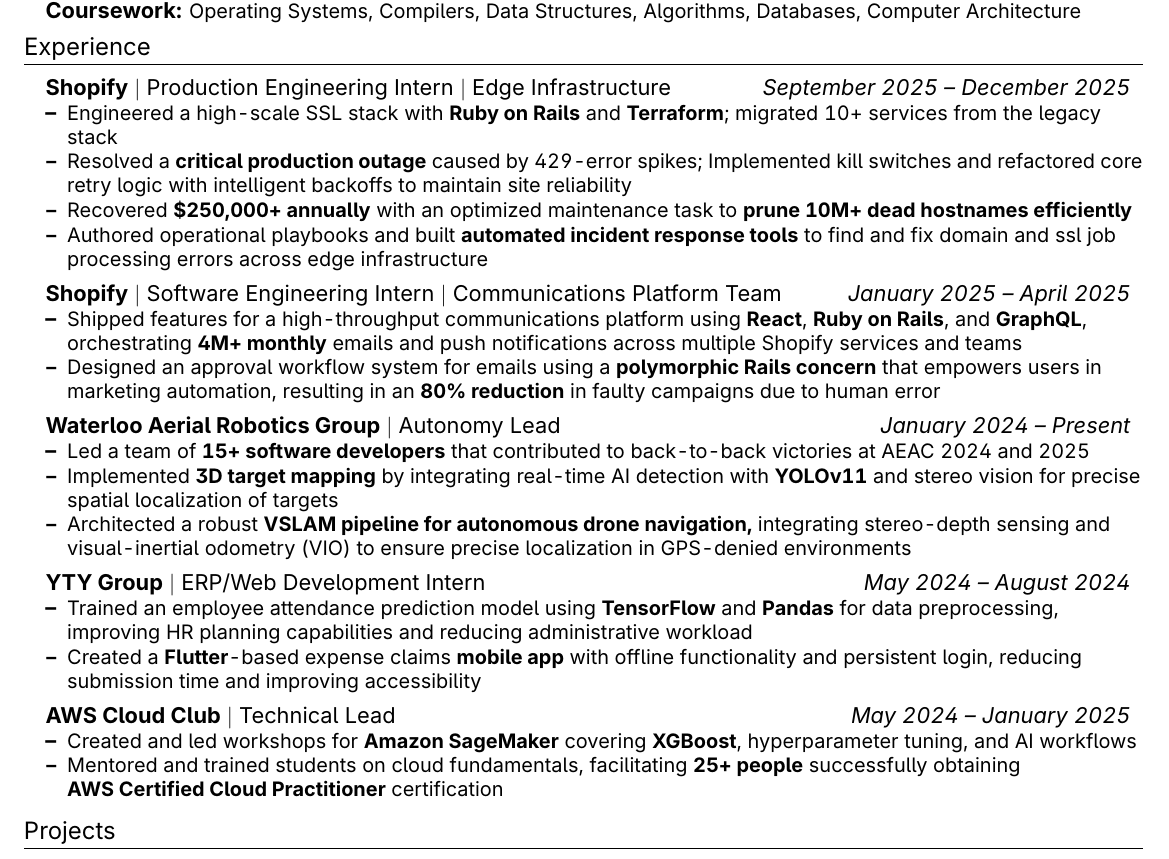
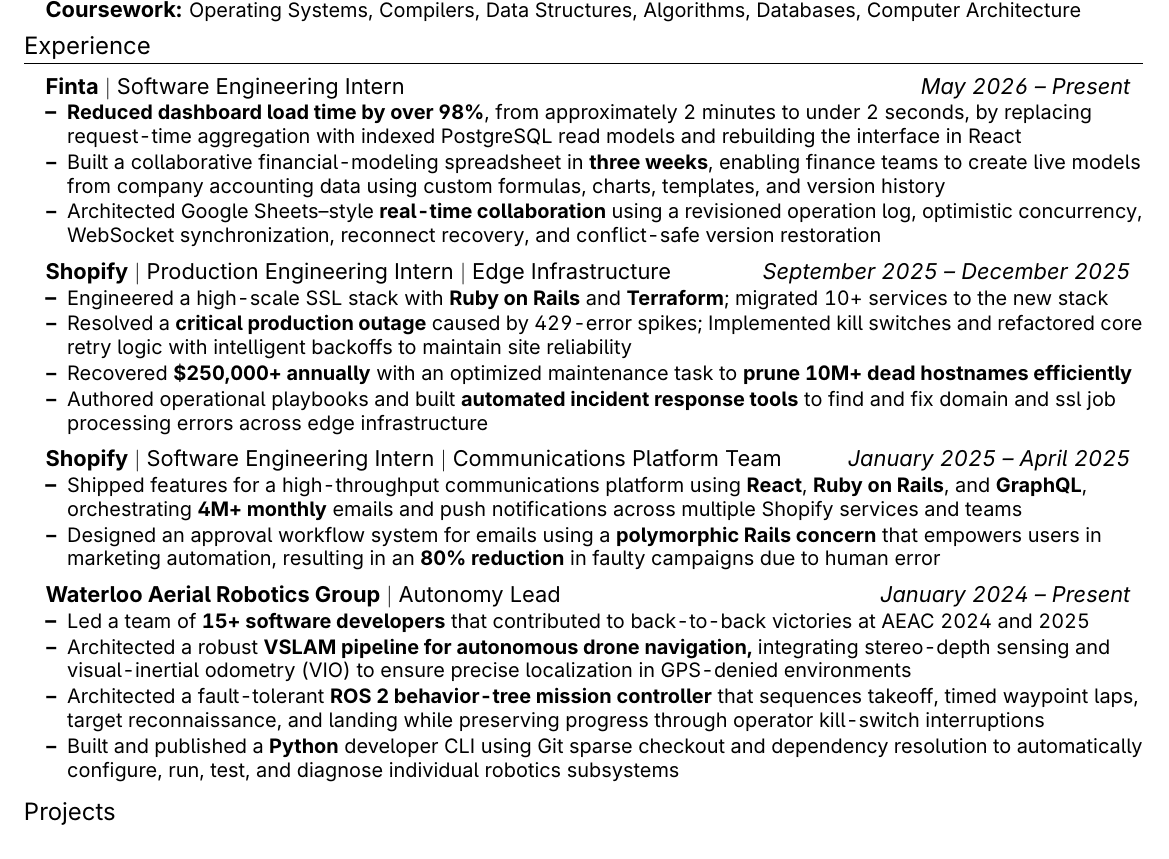
Before and after one commit to BalajiLeninrajan/resume, a LaTeX CV (resume.tex): part of the page, cut so that both start at the same text. Compiled offline with pdfLaTeX.

Commit message:
finta draft 1
Co-Authored-By: Claude Fable 5 <noreply@anthropic.com>

```diff
--- a/resume.tex
+++ b/resume.tex
@@ -93,9 +93,17 @@
 \section{Experience}
 \resumeSubHeadingListStart
 \resumeProjectHeading
+{\textbf{Finta} $|$ Software Engineering Intern}{\emph{May 2026 -- Present}}
+\resumeItemListStart
+\resumeItem{\textbf{Reduced dashboard load time by over 98\%}, from approximately 2 minutes to under 2 seconds, by replacing request-time aggregation with indexed PostgreSQL read models and rebuilding the interface in React}
+\resumeItem{Built a collaborative financial-modeling spreadsheet in \textbf{three weeks}, enabling finance teams to create live models from company accounting data using custom formulas, charts, templates, and version history}
+\resumeItem{Architected Google Sheets--style \textbf{real-time collaboration} using a revisioned operation log, optimistic concurrency, WebSocket synchronization, reconnect recovery, and conflict-safe version restoration}
+\resumeItemListEnd
+
+\resumeProjectHeading
 {\textbf{Shopify} $|$ Production Engineering Intern $|$ Edge Infrastructure}{\emph{September 2025 -- December 2025}}
 \resumeItemListStart
-\resumeItem{Engineered a high-scale SSL stack with \textbf{Ruby on Rails} and \textbf{Terraform}; migrated 10+ services from the legacy stack}
+\resumeItem{Engineered a high-scale SSL stack with \textbf{Ruby on Rails} and \textbf{Terraform}; migrated 10+ services to the new stack}
 \resumeItem{Resolved a \textbf{critical production outage} caused by 429-error spikes; Implemented kill switches and refactored core retry logic with intelligent backoffs to maintain site reliability}
 \resumeItem{Recovered \textbf{\$250,000+ annually} with an optimized maintenance task to \textbf{prune 10M+ dead hostnames efficiently}}
 \resumeItem{Authored operational playbooks and built \textbf{automated incident response tools} to find and fix domain and ssl job processing errors across edge infrastructure}
@@ -112,22 +120,9 @@
 {\textbf{Waterloo Aerial Robotics Group} $|$ Autonomy Lead}{\emph{January 2024 -- Present}}
 \resumeItemListStart
 \resumeItem{Led a team of \textbf{15+ software developers} that contributed to back-to-back victories at AEAC 2024 and 2025}
-\resumeItem{Implemented \textbf{3D target mapping} by integrating real-time AI detection with \textbf{YOLOv11} and stereo vision for precise spatial localization of targets}
 \resumeItem{Architected a robust \textbf{VSLAM pipeline for autonomous drone navigation,} integrating stereo-depth sensing and visual-inertial odometry (VIO) to ensure precise localization in GPS-denied environments}
-\resumeItemListEnd
-
-\resumeProjectHeading
-{\textbf{YTY Group} $|$ ERP/Web Development Intern}{\emph{May 2024 -- August 2024}}
-\resumeItemListStart
-\resumeItem{Trained an employee attendance prediction model using \textbf{TensorFlow} and \textbf{Pandas} for data preprocessing, improving HR planning capabilities and reducing administrative workload}
-\resumeItem{Created a \textbf{Flutter}-based expense claims \textbf{mobile app} with offline functionality and persistent login, reducing submission time and improving accessibility}
-\resumeItemListEnd
-
-\resumeProjectHeading
-{\textbf{AWS Cloud Club} $|$ Technical Lead}{\emph{May 2024 -- January 2025}}
-\resumeItemListStart
-\resumeItem{Created and led workshops for \textbf{Amazon SageMaker} covering \textbf{XGBoost}, hyperparameter tuning, and AI workflows}
-\resumeItem{Mentored and trained students on cloud fundamentals, facilitating \textbf{25+ people} successfully obtaining \\ \textbf{AWS Certified Cloud Practitioner} certification}
+\resumeItem{Architected a fault-tolerant \textbf{ROS 2 behavior-tree mission controller} that sequences takeoff, timed waypoint laps, target reconnaissance, and landing while preserving progress through operator kill-switch interruptions}
+\resumeItem{Built and published a \textbf{Python} developer CLI using Git sparse checkout and dependency resolution to automatically configure, run, test, and diagnose individual robotics subsystems}
 \resumeItemListEnd
 
 \resumeSubHeadingListEnd
```
Also changed, not shown: resume.pdf.
